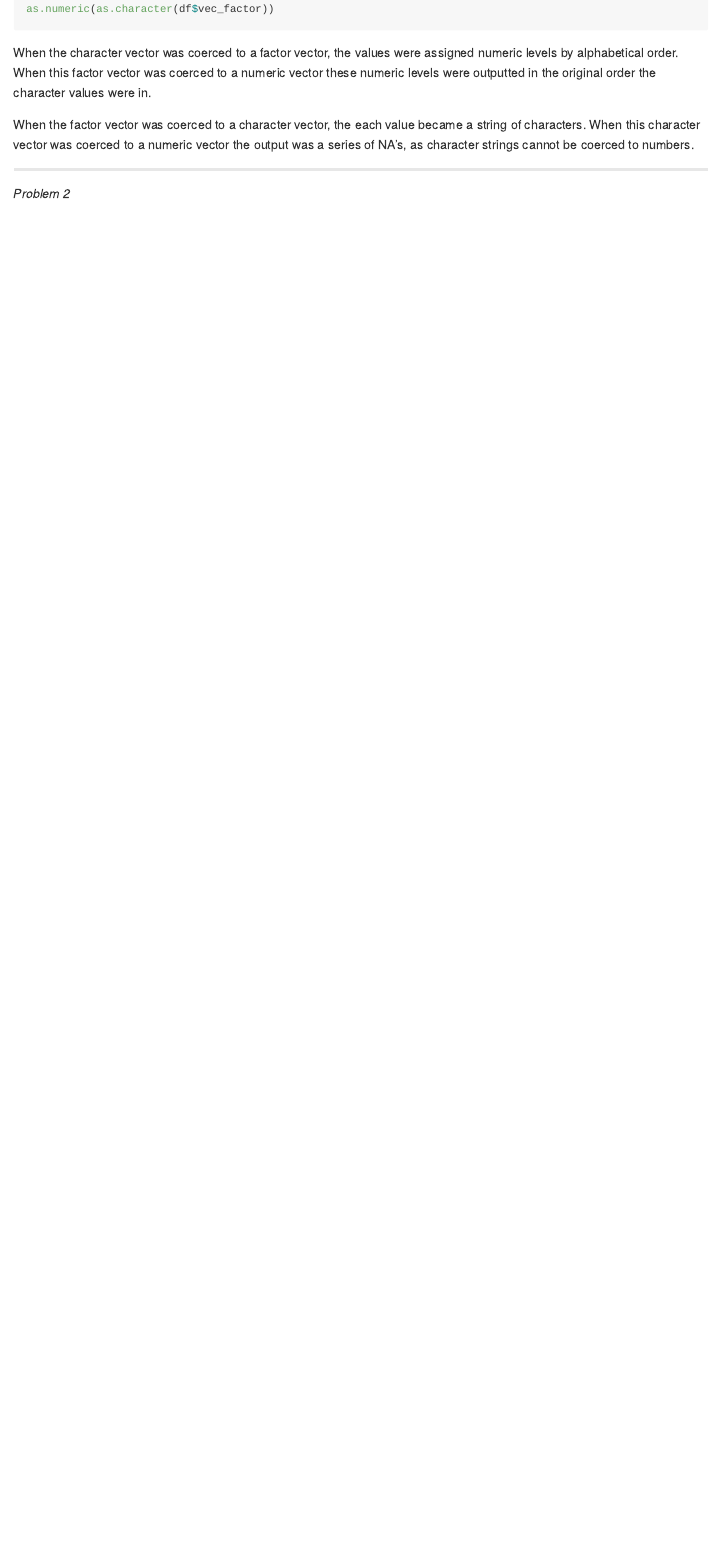
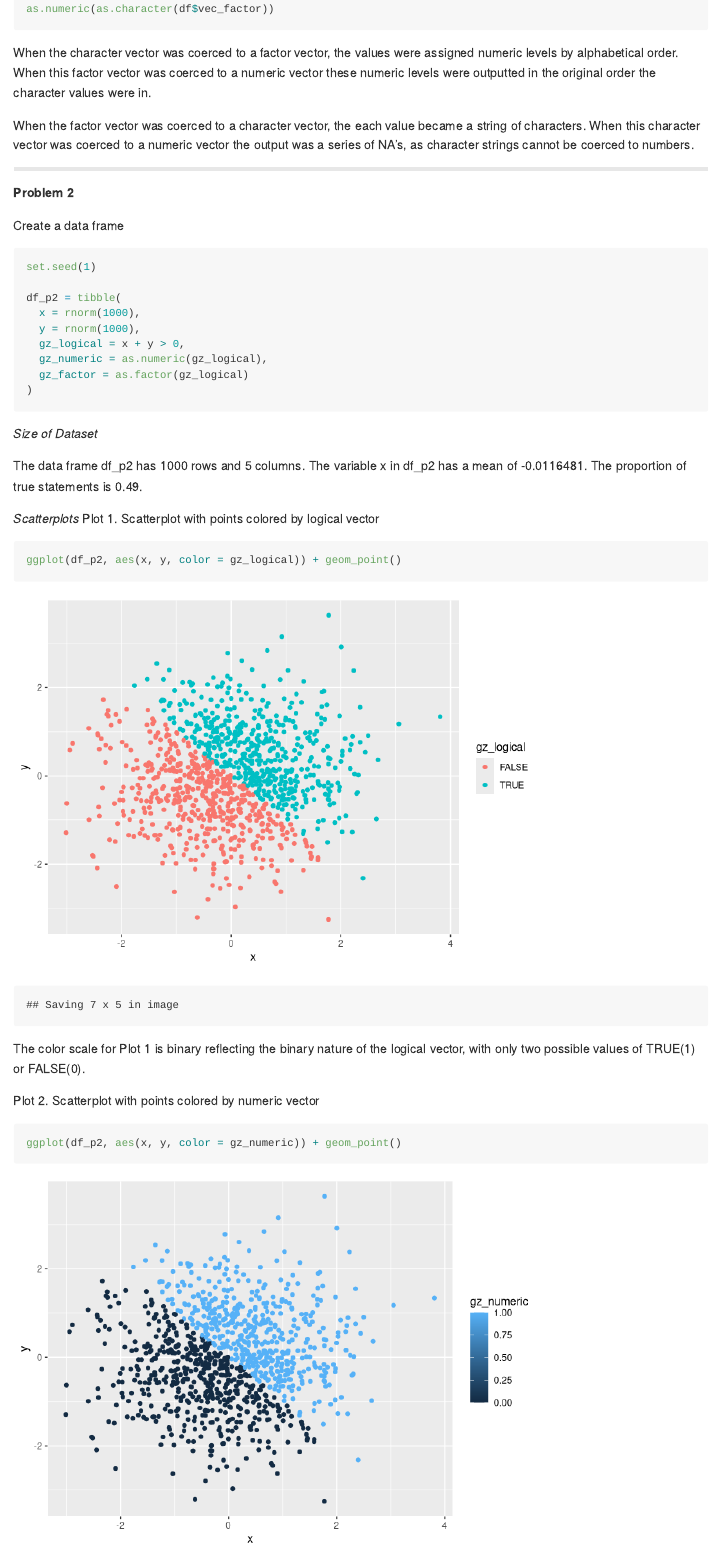
Before and after one commit to mattperrotta/p8105_hw1_mp3653, an R Markdown document (p8105_hw1_mp3653.rmd): the page in a window 1100 px wide, from 2340 px down before the commit and from 1990 px down after it, so that both start at the same text. Rendered offline with R 4.5, knitr and Pandoc, with nearby package versions; long lines of code are wrapped.

Commit message:
last commit-homework complete

````diff
--- a/p8105_hw1_mp3653.rmd
+++ b/p8105_hw1_mp3653.rmd
@@ -56,4 +54,36 @@ When the character vector was coerced to a factor vector, the values were assign
 When the factor vector was coerced to a character vector, the each value became a string of characters. When this character vector was coerced to a numeric vector the output was a series of NA's, as character strings cannot be coerced to numbers.
 
 ***
-_Problem 2_
+__Problem 2__
+
+Create a data frame
+```{r create data frame}
+set.seed(1)
+
+df_p2 = tibble(
+  x = rnorm(1000),
+  y = rnorm(1000),
+  gz_logical = x + y > 0,
+  gz_numeric = as.numeric(gz_logical),
+  gz_factor = as.factor(gz_logical)
+)
+```
+
+_Size of Dataset_
+
+The data frame df_p2 has `r nrow(df_p2)` rows and `r ncol(df_p2)` columns. The variable x in df_p2 has a mean of `r mean(df_p2$x)`. The proportion of true statements is `r mean(df_p2$gz_logical)`.
+
+_Scatterplots_
+Plot 1. Scatterplot with points colored by logical vector
+```{r}
+ggplot(df_p2, aes(x, y, color = gz_logical)) + geom_point()
+```
+```{r echo = FALSE}
+ggsave("./Plot_1.pdf")
+```
+
+The color scale for Plot 1 is binary reflecting the binary nature of the logical vector, with only two possible values of TRUE(1) or FALSE(0).
+
+Plot 2. Scatterplot with points colored by numeric vector
+```{r}
+ggplot(df_p2, aes(x, y, color = gz_numeric)) + geom_point()
````
Also changed, not shown: Plot_1.pdf (added), p8105_hw1_mp3653.md, p8105_hw1_mp3653.rmd (27 more changed lines), 4 other files.
